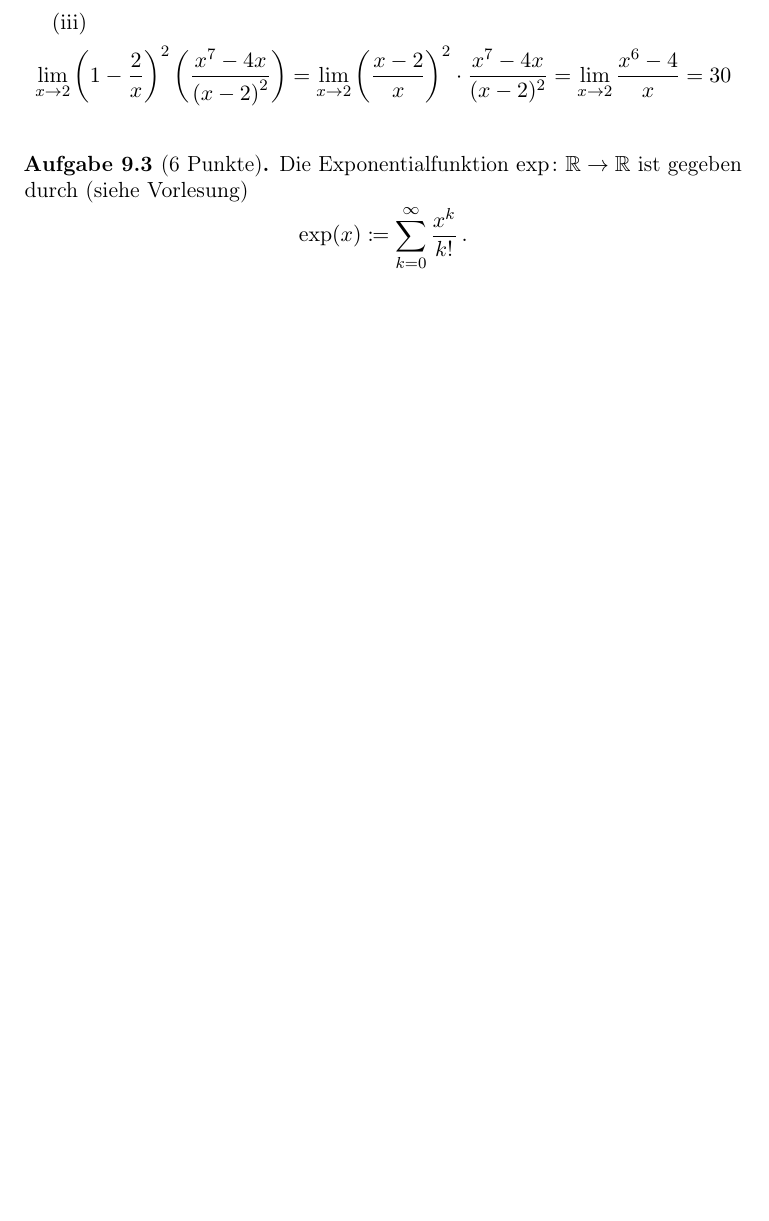
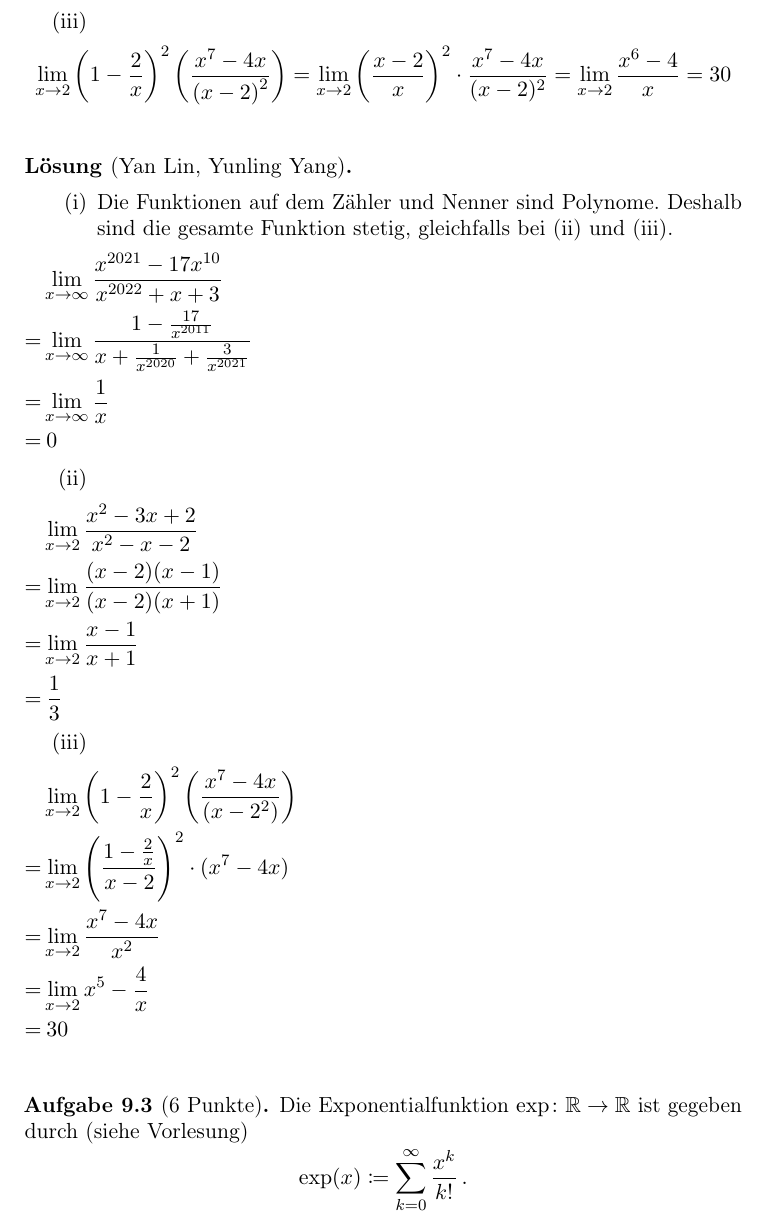
Before and after one commit to fmawn/Analysisbearbeitung, a LaTeX paper (Analysis_1_2021_Loesungssammlung.tex, which reads Blatt09.tex): part of page 39 of 45 before the commit and part of page 39 of 46 after it, cut so that both start at the same text, the shorter picture padded with empty space. Compiled offline with pdfLaTeX.

```diff
--- a/Blatt09.tex
+++ b/Blatt09.tex
@@ -40,6 +40,44 @@
 \item\[ \lim_{x \to 2}\left(1-\frac{2}{x}\right)^2\left(\frac{x^7-4x}{\left(x-2\right)^2}\right)=\lim_{x \to 2}\left(\frac{x-2}{x}\right)^2    \cdot \frac{x^7-4x}{(x-2)^2}=\lim_{x \to 2} \frac{x^6-4}{x}= 30\]
 \end{enumerate}
 \end{lsg}
+
+\bigskip
+
+
+\begin{lsg}[Yan Lin, Yunling Yang]\mbox{ }
+\begin{enumerate}[label=$\mathrm{(\roman*)}$, ref=$\mathrm{\roman*}$]
+\item Die Funktionen auf dem Z\"ahler und Nenner sind Polynome. Deshalb sind
+die gesamte Funktion stetig, gleichfalls bei (ii) und (iii).
+\begin{flalign}
+& \lim_{x\to \infty} \frac{x^{2021}-17x^{10}}{x^{2022} + x +3} && \nonumber \\
+ =& \lim_{x\to \infty}
+\frac{1-\frac{17}{x^{2011}}}{x+\frac{1}{x^{2020}}+\frac{3}{x^{2021}}} &&
+\nonumber \\
+ =& \lim_{x\to \infty} \frac{1}{x} && \nonumber \\
+ =& \: 0 \nonumber
+\end{flalign}
+%
+\item
+\begin{flalign}
+ &\lim_{x \to 2} \frac{x^2-3x+2}{x^2-x-2} && \nonumber\\
+=& \lim_{x \to 2} \frac{(x-2)(x-1)}{(x-2)(x+1)}  \nonumber\\
+=& \lim_{x \to 2} \frac{x-1}{x+1} \nonumber \\
+=& \:\frac{1}{3} \nonumber
+\end{flalign}
+%
+\item
+\begin{flalign}
+& \lim_{x \to 2} \left( 1 -
+\frac{2}{x}\right)^2\left(\frac{x^7-4x}{(x-2^2)}\right) && \nonumber \\
+=& \lim_{x \to 2} \left(\frac{1-\frac{2}{x}}{x-2}\right)^2 \cdot (x^7-4x) &&
+\nonumber \\
+=& \lim_{x \to 2} \frac{x^7-4x}{x^2} && \nonumber \\
+=& \lim_{x \to 2} x^5-\frac{4}{x} && \nonumber \\
+=& \: 30 \nonumber
+\end{flalign}
+\end{enumerate}
+\end{lsg}
+
 
 \bigskip
 
```
